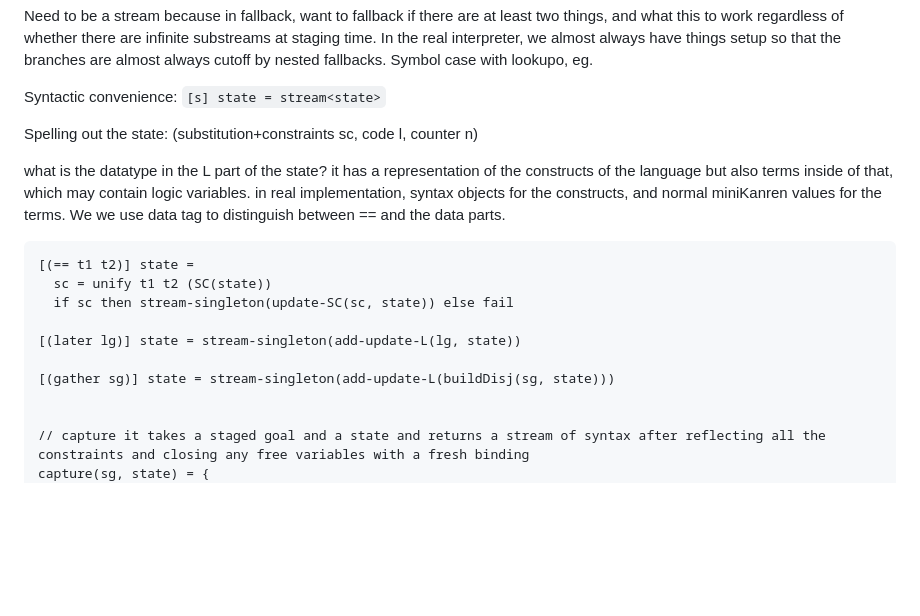
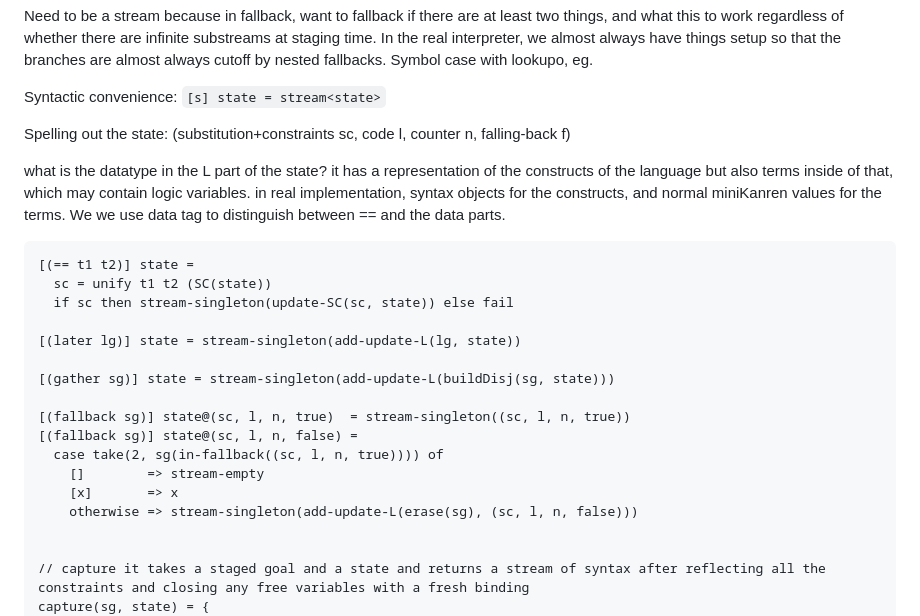
Before and after one commit to namin/staged-miniKanren, a Markdown page: docs/semantics.md, the part around the change. Drawn GitHub-style; blank space fills up the shorter version.

Commit message:
Add fallback cases to monadic semantics

```diff
--- a/docs/semantics.md
+++ b/docs/semantics.md
@@ -97,7 +97,7 @@ Syntactic convenience:
 `[s] state = stream<state>`
 
 Spelling out the state:
-(substitution+constraints sc, code l, counter n)
+(substitution+constraints sc, code l, counter n, falling-back f)
 
 what is the datatype in the L part of the state?
 it has a representation of the constructs of the language but also terms inside of that, which may contain logic variables.
@@ -112,6 +112,13 @@ We we use data tag to distinguish between == and the data parts.
 [(later lg)] state = stream-singleton(add-update-L(lg, state))
 
 [(gather sg)] state = stream-singleton(add-update-L(buildDisj(sg, state)))
+
+[(fallback sg)] state@(sc, l, n, true)  = stream-singleton((sc, l, n, true))
+[(fallback sg)] state@(sc, l, n, false) =
+  case take(2, sg(in-fallback((sc, l, n, true)))) of
+    []        => stream-empty
+    [x]       => x
+    otherwise => stream-singleton(add-update-L(erase(sg), (sc, l, n, false)))
 
 
 // capture it takes a staged goal and a state and returns a stream of syntax after reflecting all the constraints and closing any free variables with a fresh binding
```
